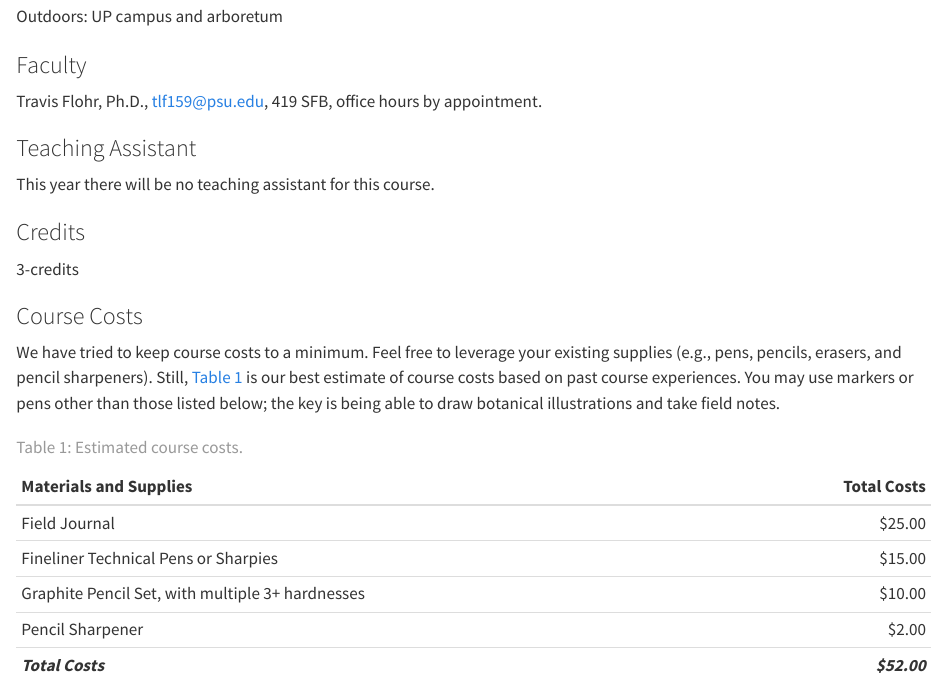
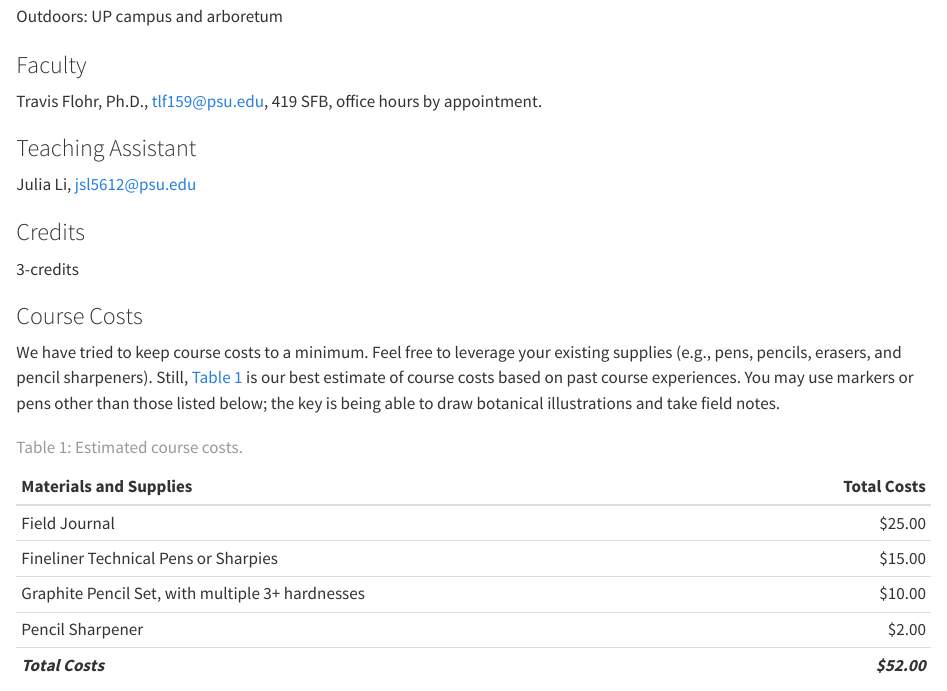
Before and after one commit to TravisFlohr/larch_245_r_course_book, a Quarto document (index.qmd): the page in a window 1100 px wide, from 740 px down. Rendered offline with R 4.5, knitr and Pandoc in place of Quarto, with nearby package versions; some code elsewhere in the file could not run offline.

Commit message:
Updated TA information and rerendered the HTML

```diff
--- a/index.qmd
+++ b/index.qmd
@@ -39,7 +39,7 @@ Travis Flohr, Ph.D., [tlf159\@psu.edu](mailto:tlf159@psu.edu), 419 SFB, office h
 
 ### Teaching Assistant
 
-This year there will be no teaching assistant for this course.
+Julia Li, [jsl5612\@psu.edu](mailto:jsl5612@psu.edu)
 
 ### Credits
 
```
Also changed, not shown: .quarto/idx/index.qmd.json, docs/search.json, 3 other files.
